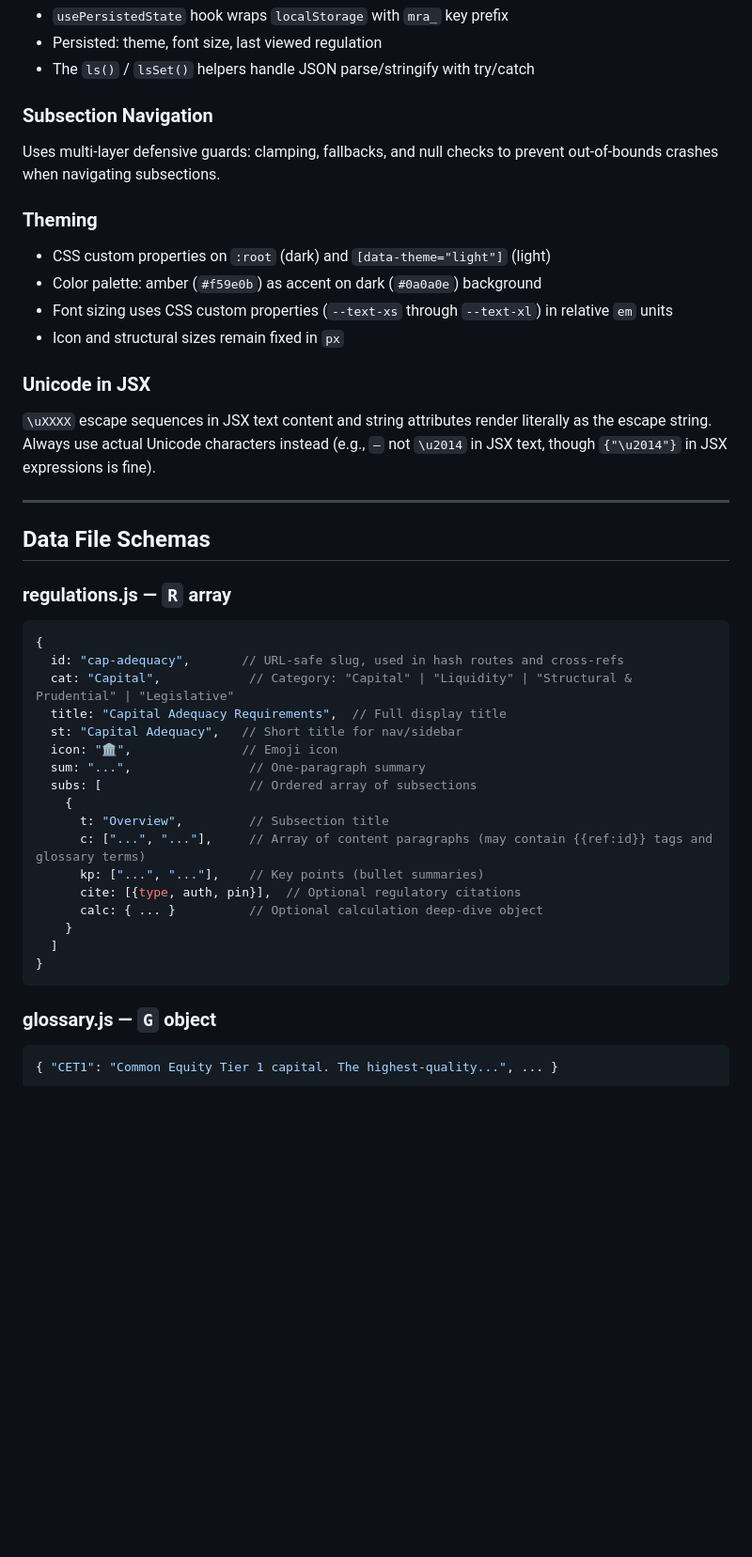
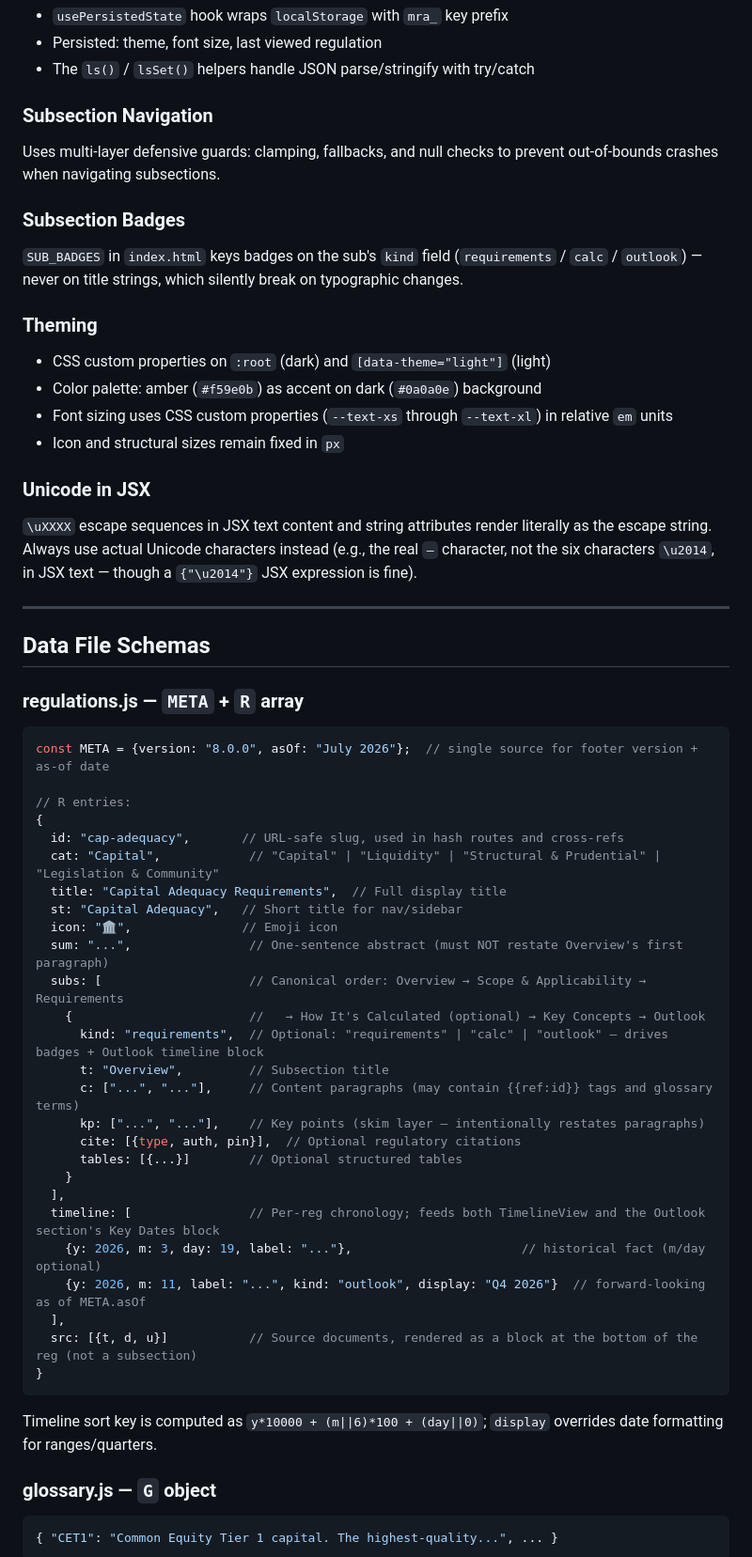
Before and after one commit to jackarohan/MyRegApp, a Markdown page: claude.md, the part around one of its changes. Shown at 94% size. Rendered like a GitHub page; blank space fills up the shorter version.

````diff
--- a/claude.md
+++ b/claude.md
@@ -62,6 +55,9 @@ Terms in content are wrapped in `<span class="gterm">` elements. The tooltip sys
 ### Subsection Navigation
 Uses multi-layer defensive guards: clamping, fallbacks, and null checks to prevent out-of-bounds crashes when navigating subsections.
 
+### Subsection Badges
+`SUB_BADGES` in `index.html` keys badges on the sub's `kind` field (`requirements` / `calc` / `outlook`) — never on title strings, which silently break on typographic changes.
+
 ### Theming
 - CSS custom properties on `:root` (dark) and `[data-theme="light"]` (light)
 - Color palette: amber (`#f59e0b`) as accent on dark (`#0a0a0e`) background
@@ -69,32 +65,42 @@ Uses multi-layer defensive guards: clamping, fallbacks, and null checks to preve
 - Icon and structural sizes remain fixed in `px`
 
 ### Unicode in JSX
-`\uXXXX` escape sequences in JSX text content and string attributes render literally as the escape string. Always use actual Unicode characters instead (e.g., `—` not `\u2014` in JSX text, though `{"\u2014"}` in JSX expressions is fine).
+`\uXXXX` escape sequences in JSX text content and string attributes render literally as the escape string. Always use actual Unicode characters instead (e.g., the real `—` character, not the six characters `\u2014`, in JSX text — though a `{"\u2014"}` JSX expression is fine).
 
 ---
 
 ## Data File Schemas
 
-### regulations.js — `R` array
+### regulations.js — `META` + `R` array
 ```js
+const META = {version: "8.0.0", asOf: "July 2026"};  // single source for footer version + as-of date
+
+// R entries:
 {
   id: "cap-adequacy",       // URL-safe slug, used in hash routes and cross-refs
-  cat: "Capital",            // Category: "Capital" | "Liquidity" | "Structural & Prudential" | "Legislative"
+  cat: "Capital",            // "Capital" | "Liquidity" | "Structural & Prudential" | "Legislation & Community"
   title: "Capital Adequacy Requirements",  // Full display title
   st: "Capital Adequacy",   // Short title for nav/sidebar
   icon: "🏛",               // Emoji icon
-  sum: "...",                // One-paragraph summary
-  subs: [                    // Ordered array of subsections
-    {
+  sum: "...",                // One-sentence abstract (must NOT restate Overview's first paragraph)
+  subs: [                    // Canonical order: Overview → Scope & Applicability → Requirements
+    {                        //   → How It's Calculated (optional) → Key Concepts → Outlook
+      kind: "requirements",  // Optional: "requirements" | "calc" | "outlook" — drives badges + Outlook timeline block
       t: "Overview",         // Subsection title
-      c: ["...", "..."],     // Array of content paragraphs (may contain {{ref:id}} tags and glossary terms)
-      kp: ["...", "..."],    // Key points (bullet summaries)
+      c: ["...", "..."],     // Content paragraphs (may contain {{ref:id}} tags and glossary terms)
+      kp: ["...", "..."],    // Key points (skim layer — intentionally restates paragraphs)
       cite: [{type, auth, pin}],  // Optional regulatory citations
-      calc: { ... }          // Optional calculation deep-dive object
+      tables: [{...}]        // Optional structured tables
     }
-  ]
+  ],
+  timeline: [                // Per-reg chronology; feeds both TimelineView and the Outlook section's Key Dates block
+    {y: 2026, m: 3, day: 19, label: "..."},                       // historical fact (m/day optional)
+    {y: 2026, m: 11, label: "...", kind: "outlook", display: "Q4 2026"}  // forward-looking as of META.asOf
+  ],
+  src: [{t, d, u}]           // Source documents, rendered as a block at the bottom of the reg (not a subsection)
 }
 ```
+Timeline sort key is computed as `y*10000 + (m||6)*100 + (day||0)`; `display` overrides date formatting for ranges/quarters.
 
 ### glossary.js — `G` object
 ```js
````
Also changed, not shown: other parts of claude.md (+18 -53 lines), 2 other files.
